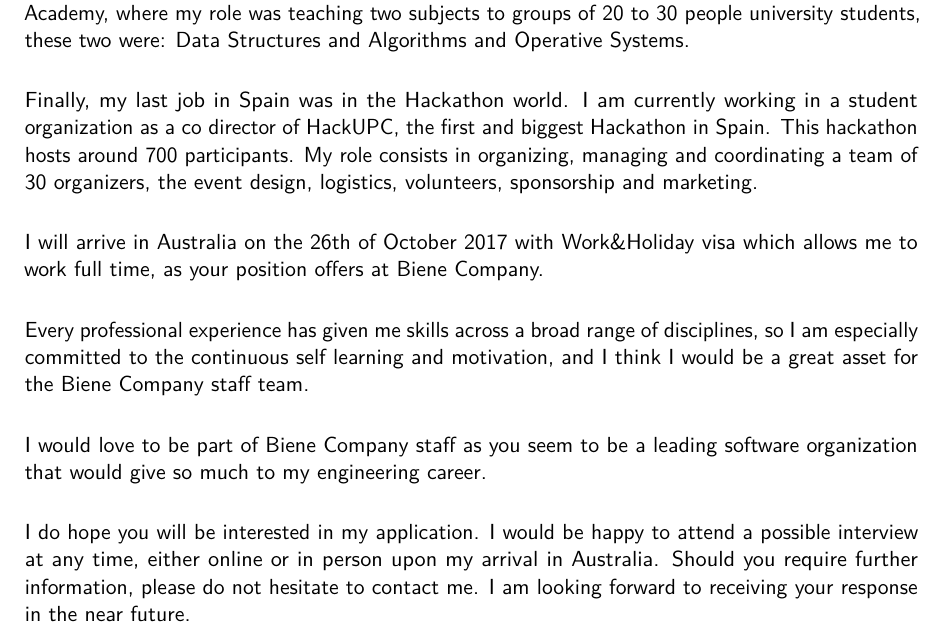
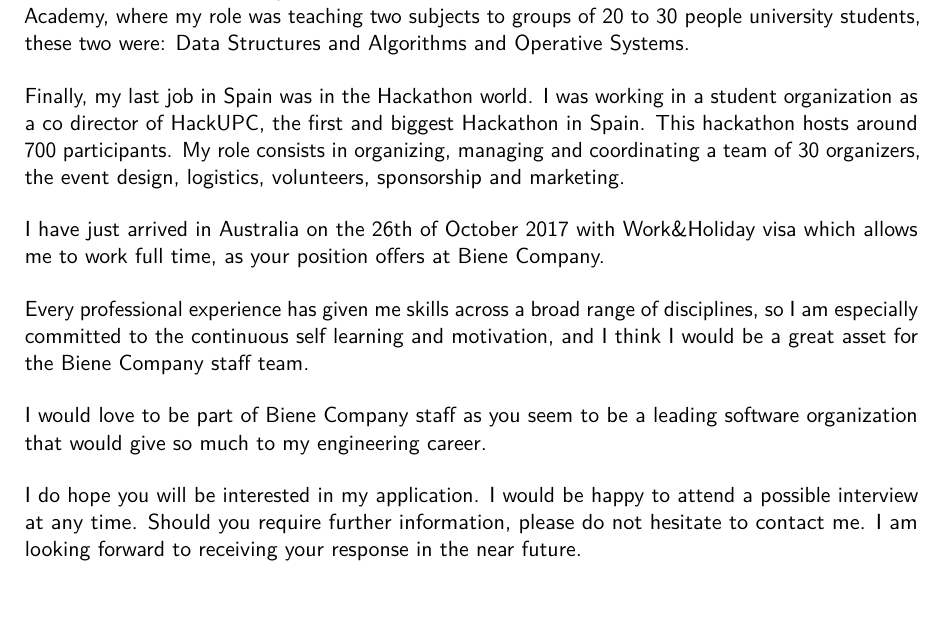
Before and after one commit to AlbertSuarez/cover-letter, a LaTeX CV (cover-letter-company.tex): part of page 1 of 2 before the commit and part of the page after it, cut so that both start at the same text, the shorter picture padded with empty space. Compiled offline with pdfLaTeX.

Commit message:
change cover letter

```diff
--- a/cover-letter-company.tex
+++ b/cover-letter-company.tex
@@ -70,10 +70,10 @@
 Afterwards, I had some experience in communication skills as I worked as a teacher at ASES Academy, where my role was teaching two subjects to groups of 20 to 30 people university students, these two were: Data Structures and Algorithms and Operative Systems.
 
 \justify
-Finally, my last job in Spain was in the Hackathon world. I am currently working in a student organization as a co director of HackUPC, the first and biggest Hackathon in Spain. This hackathon hosts around 700 participants. My role consists in organizing, managing and coordinating a team of 30 organizers, the event design, logistics, volunteers, sponsorship and marketing.
+Finally, my last job in Spain was in the Hackathon world. I was working in a student organization as a co director of HackUPC, the first and biggest Hackathon in Spain. This hackathon hosts around 700 participants. My role consists in organizing, managing and coordinating a team of 30 organizers, the event design, logistics, volunteers, sponsorship and marketing.
 
 \justify
-I will arrive in Australia on the 26th of October 2017 with Work\&Holiday visa which allows me to work full time, as your position offers at \CompanyName.
+I have just arrived in Australia on the 26th of October 2017 with Work\&Holiday visa which allows me to work full time, as your position offers at \CompanyName.
 
 \justify
 Every professional experience has given me skills across a broad range of disciplines, so I am especially committed to the continuous self learning and motivation, and I think I would be a great asset for the \CompanyName\space staff team.
@@ -82,7 +82,7 @@
 I would love to be part of \CompanyName\space staff as you seem to be a leading software organization that would give so much to my engineering career.
 
 \justify
-I do hope you will be interested in my application. I would be happy to attend a possible interview at any time, either online or in person upon my arrival in Australia. Should you require further information, please do not hesitate to contact me. I am looking forward to receiving your response in the near future.
+I do hope you will be interested in my application. I would be happy to attend a possible interview at any time. Should you require further information, please do not hesitate to contact me. I am looking forward to receiving your response in the near future.
 
 \makeletterclosing
 
```
Also changed, not shown: cover-letter-recruitment.tex (+3 -3 lines).
